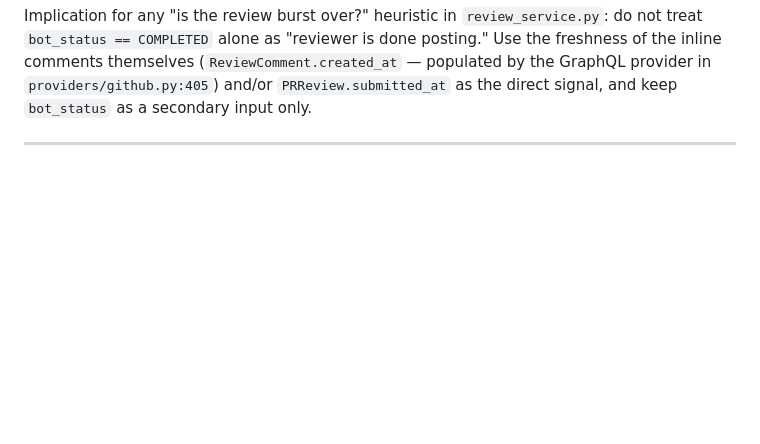
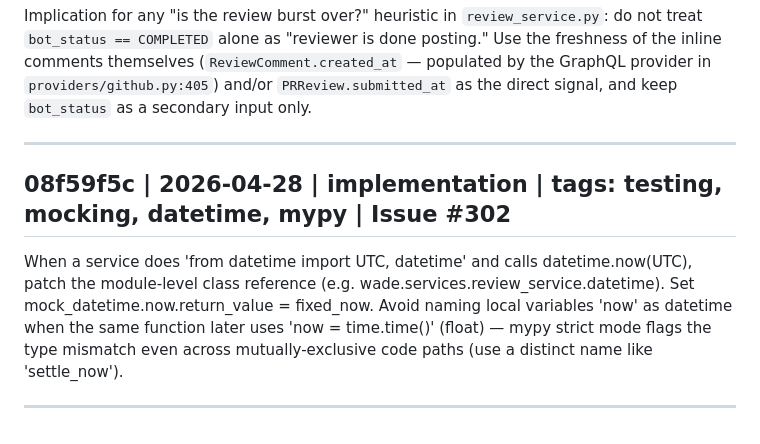
Before and after one commit to ivanviragine/wade, a Markdown page: KNOWLEDGE.md, the part around the change. Rendered like a GitHub page; blank space fills up the shorter version.

Commit message:
chore: add knowledge entry for datetime mocking pattern (08f59f5c)

```diff
--- a/KNOWLEDGE.md
+++ b/KNOWLEDGE.md
@@ -106,3 +106,9 @@ Implication for any "is the review burst over?" heuristic in
 and keep `bot_status` as a secondary input only.
 
 ---
+
+## 08f59f5c | 2026-04-28 | implementation | tags: testing, mocking, datetime, mypy | Issue #302
+
+When a service does 'from datetime import UTC, datetime' and calls datetime.now(UTC), patch the module-level class reference (e.g. wade.services.review_service.datetime). Set mock_datetime.now.return_value = fixed_now. Avoid naming local variables 'now' as datetime when the same function later uses 'now = time.time()' (float) — mypy strict mode flags the type mismatch even across mutually-exclusive code paths (use a distinct name like 'settle_now').
+
+---
```
